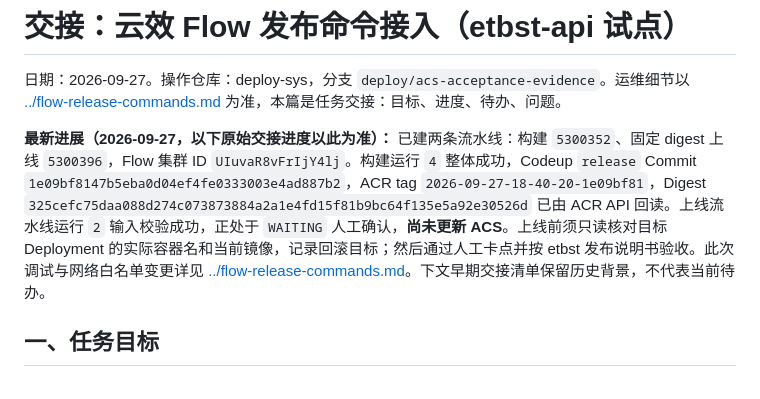
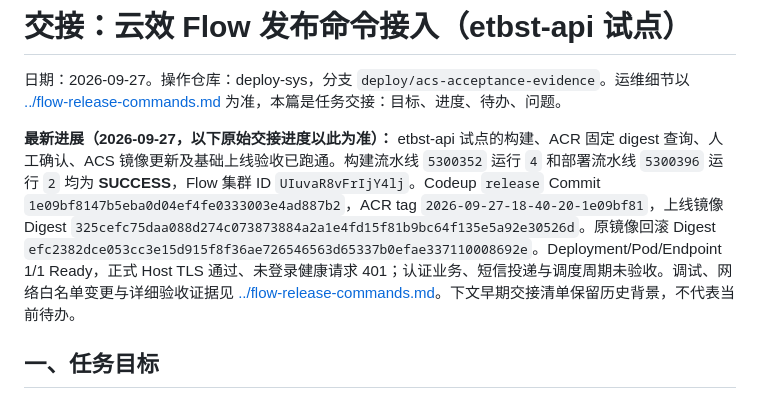
Before and after one commit to 38209930/deploy-sys, a Markdown page: deployment/flow/HANDOVER-flow-release-etbst-2026-09-27.md, the part around the change. Drawn GitHub-style.

```diff
--- a/deployment/flow/HANDOVER-flow-release-etbst-2026-09-27.md
+++ b/deployment/flow/HANDOVER-flow-release-etbst-2026-09-27.md
@@ -2,7 +2,7 @@
 
 日期：2026-09-27。操作仓库：deploy-sys，分支 `deploy/acs-acceptance-evidence`。运维细节以 [../flow-release-commands.md](../flow-release-commands.md) 为准，本篇是任务交接：目标、进度、待办、问题。
 
-**最新进展（2026-09-27，以下原始交接进度以此为准）：** 已建两条流水线：构建 `5300352`、固定 digest 上线 `5300396`，Flow 集群 ID `UIuvaR8vFrIjY4lj`。构建运行 `4` 整体成功，Codeup `release` Commit `1e09bf8147b5eba0d04ef4fe0333003e4ad887b2`，ACR tag `2026-09-27-18-40-20-1e09bf81`，Digest `325cefc75daa088d274c073873884a2a1e4fd15f81b9bc64f135e5a92e30526d` 已由 ACR API 回读。上线流水线运行 `2` 输入校验成功，正处于 `WAITING` 人工确认，**尚未更新 ACS**。上线前须只读核对目标 Deployment 的实际容器名和当前镜像，记录回滚目标；然后通过人工卡点并按 etbst 发布说明书验收。此次调试与网络白名单变更详见 [../flow-release-commands.md](../flow-release-commands.md)。下文早期交接清单保留历史背景，不代表当前待办。
+**最新进展（2026-09-27，以下原始交接进度以此为准）：** etbst-api 试点的构建、ACR 固定 digest 查询、人工确认、ACS 镜像更新及基础上线验收已跑通。构建流水线 `5300352` 运行 `4` 和部署流水线 `5300396` 运行 `2` 均为 **SUCCESS**，Flow 集群 ID `UIuvaR8vFrIjY4lj`。Codeup `release` Commit `1e09bf8147b5eba0d04ef4fe0333003e4ad887b2`，ACR tag `2026-09-27-18-40-20-1e09bf81`，上线镜像 Digest `325cefc75daa088d274c073873884a2a1e4fd15f81b9bc64f135e5a92e30526d`。原镜像回滚 Digest `efc2382dce053cc3e15d915f8f36ae726546563d65337b0efae337110008692e`。Deployment/Pod/Endpoint 1/1 Ready，正式 Host TLS 通过、未登录健康请求 401；认证业务、短信投递与调度周期未验收。调试、网络白名单变更与详细验收证据见 [../flow-release-commands.md](../flow-release-commands.md)。下文早期交接清单保留历史背景，不代表当前待办。
 
 ## 一、任务目标
 
```
Also changed, not shown: deployment/flow-release-commands.md (+5 -1 lines).
